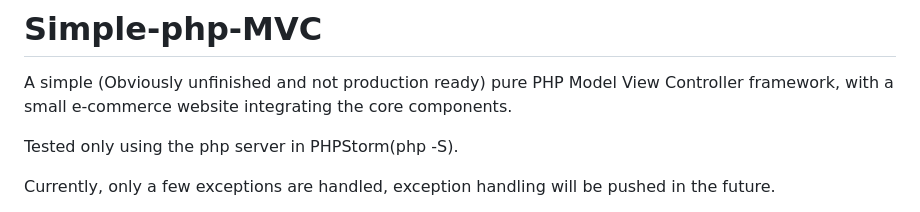
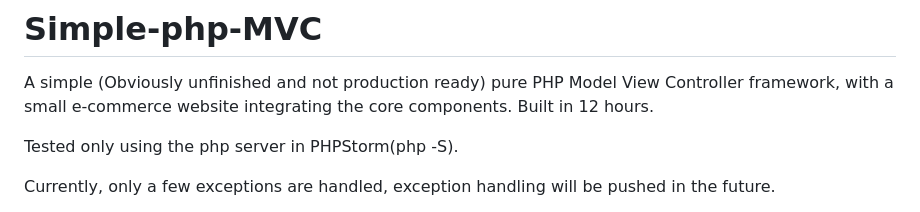
Before and after one commit to TheFrisb/Simple-php-MVC, a Markdown page: README.md, the part around the change. Rendered like a GitHub page.

```diff
--- a/README.md
+++ b/README.md
@@ -1,6 +1,7 @@
 # Simple-php-MVC
 
  A simple (Obviously unfinished and not production ready) pure PHP Model View Controller framework, with a small e-commerce website integrating the core components.
+ Built in 12 hours.
 
 Tested only using the php server in PHPStorm(php -S).
 
```
